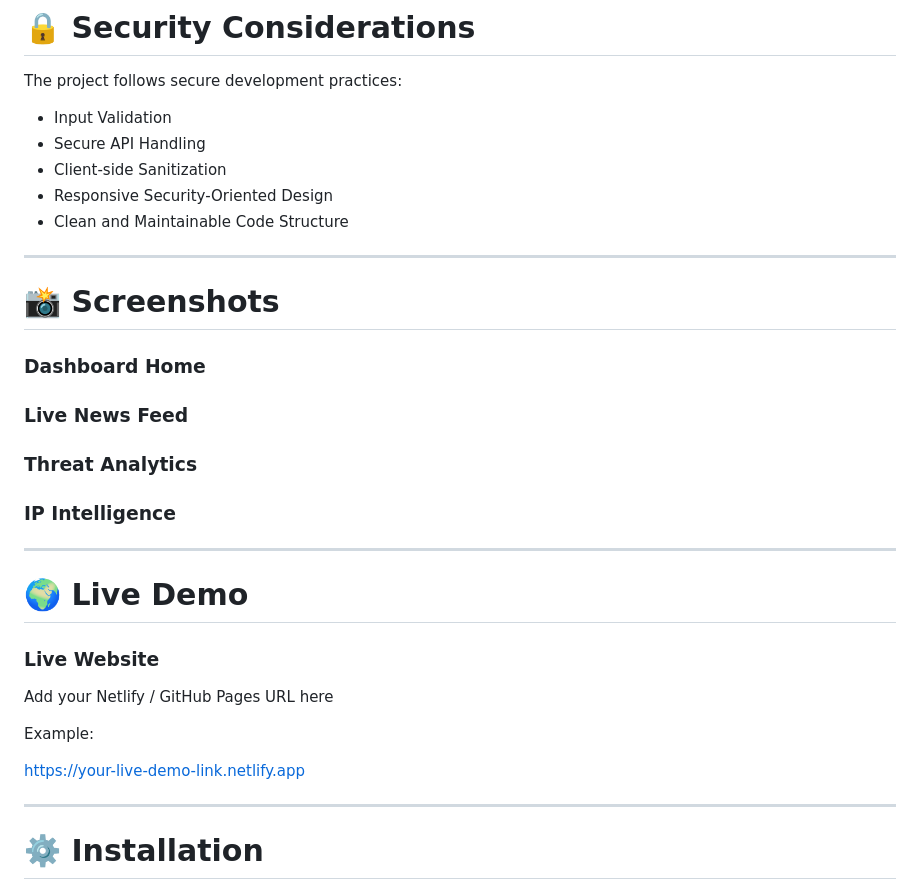
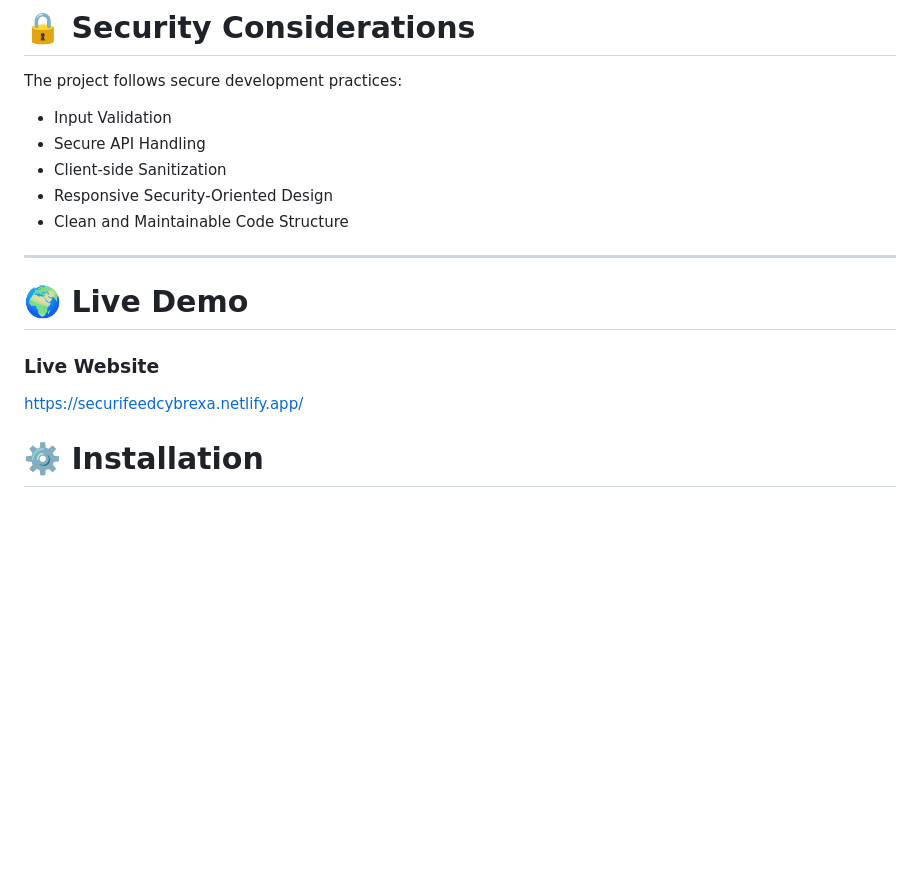
Before and after one commit to akshaywabale/Cybrexa_03_SecuriFeed, a Markdown page: README.md, the part around the change. Drawn GitHub-style; blank space fills up the shorter version.

Commit message:
Update README by removing screenshots section
Removed screenshots section and updated live demo URL.

```diff
--- a/README.md
+++ b/README.md
@@ -135,25 +135,6 @@ The project follows secure development practices:
 * Responsive Security-Oriented Design
 * Clean and Maintainable Code Structure
 
----
-
-# 📸 Screenshots
-
-### Dashboard Home
-
-
-
-### Live News Feed
-
-
-
-### Threat Analytics
-
-
-
-### IP Intelligence
-
-
 
 ---
 
@@ -161,13 +142,7 @@ The project follows secure development practices:
 
 ### Live Website
 
-Add your Netlify / GitHub Pages URL here
-
-Example:
-
-https://your-live-demo-link.netlify.app
-
----
+https://securifeedcybrexa.netlify.app/
 
 # ⚙️ Installation
 
```
